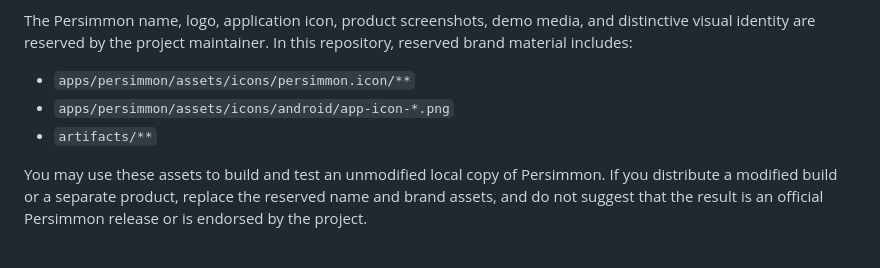
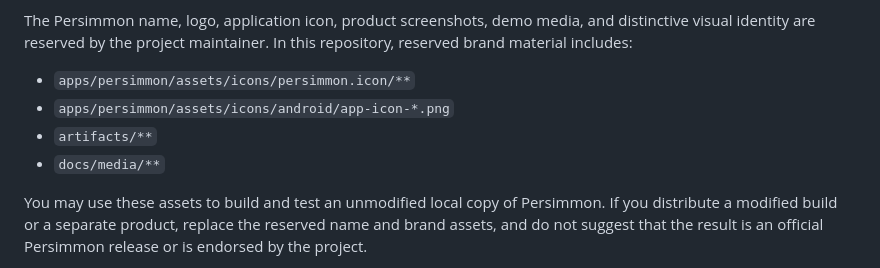
Before and after one commit to chihumyum/Persimmon, a Markdown page: TRADEMARKS.md, the part around the change. Rendered like a GitHub page.

```diff
--- a/TRADEMARKS.md
+++ b/TRADEMARKS.md
@@ -10,6 +10,7 @@ repository, reserved brand material includes:
 - `apps/persimmon/assets/icons/persimmon.icon/**`
 - `apps/persimmon/assets/icons/android/app-icon-*.png`
 - `artifacts/**`
+- `docs/media/**`
 
 You may use these assets to build and test an unmodified local copy of
 Persimmon. If you distribute a modified build or a separate product, replace the
```
Also changed, not shown: README.md (+43 -0 lines), README.zh-CN.md (+42 -0 lines), docs/media/android-settings-google-drive.jpg (added), docs/media/reader-style-controls.png (added), 2 other files.
